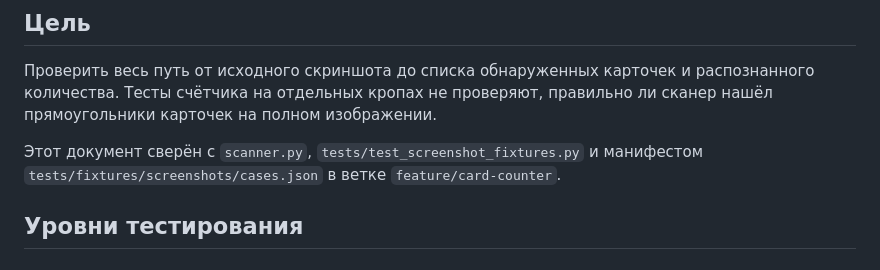
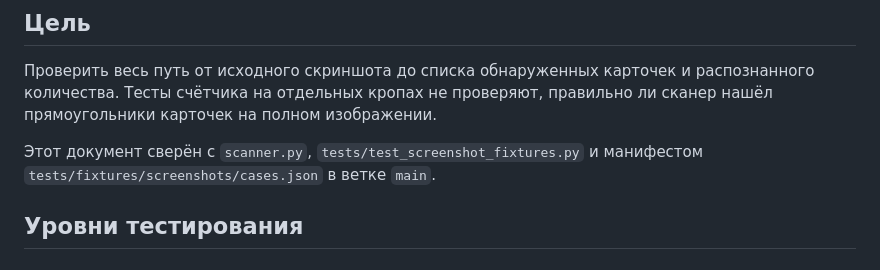
Before and after one commit to den2002pv-tech/pubg-backend, a Markdown page: docs/scanning-regression.md, the part around the change. GitHub-like rendering.

Commit message:
docs: set main as development branch

```diff
--- a/docs/scanning-regression.md
+++ b/docs/scanning-regression.md
@@ -4,7 +4,7 @@
 
 Проверить весь путь от исходного скриншота до списка обнаруженных карточек и распознанного количества. Тесты счётчика на отдельных кропах не проверяют, правильно ли сканер нашёл прямоугольники карточек на полном изображении.
 
-Этот документ сверён с `scanner.py`, `tests/test_screenshot_fixtures.py` и манифестом `tests/fixtures/screenshots/cases.json` в ветке `feature/card-counter`.
+Этот документ сверён с `scanner.py`, `tests/test_screenshot_fixtures.py` и манифестом `tests/fixtures/screenshots/cases.json` в ветке `main`.
 
 ## Уровни тестирования
 
```
